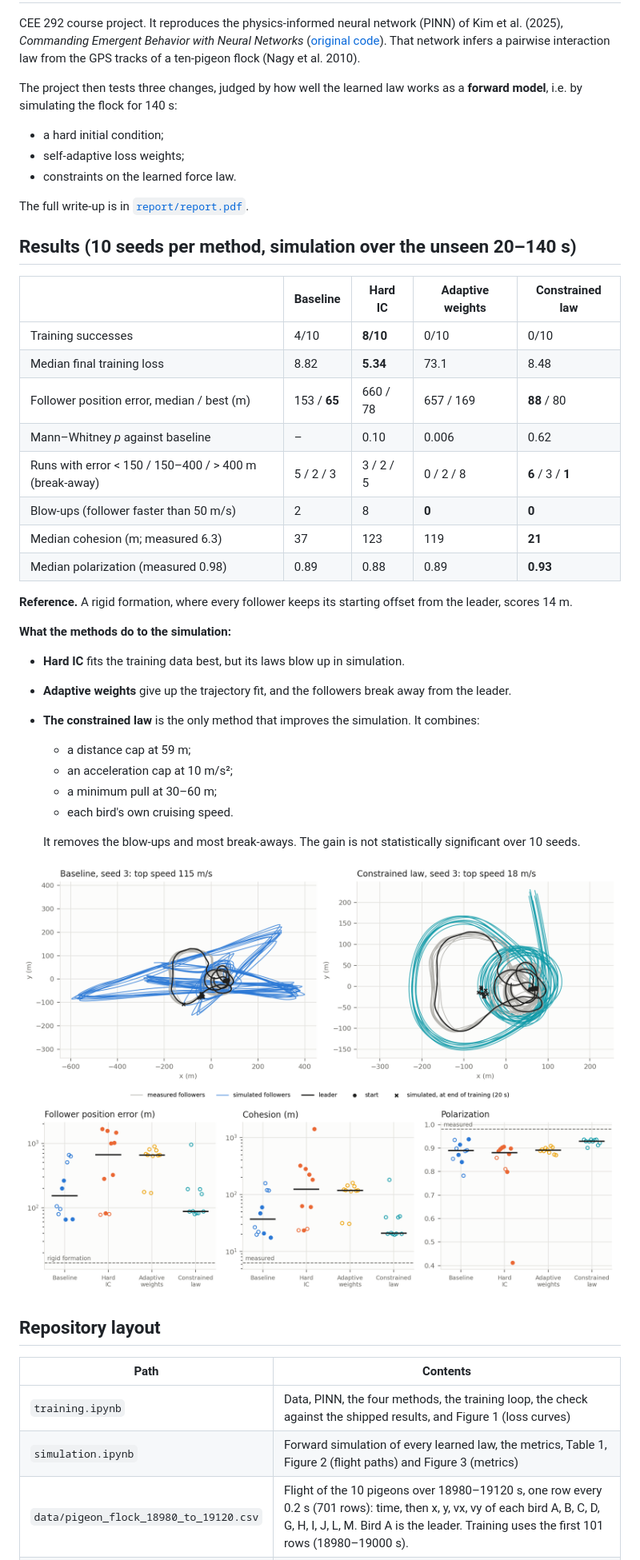
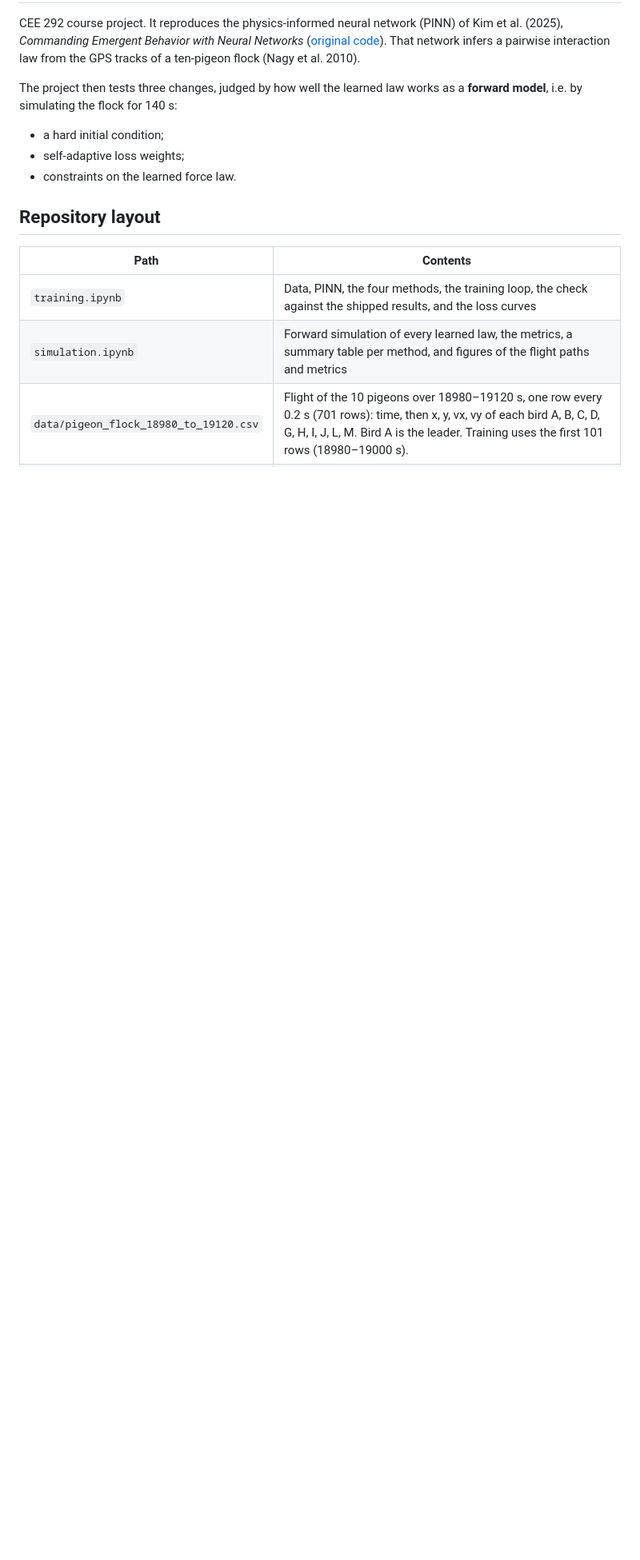
Before and after one commit to ParameciumYan/CEE-292-PINN-Project---Enhancing-PINN-for-Pigeon-Flock-Interaction-Laws, a Markdown page: README.md, the part around one of its changes. Shown at 80% size. Drawn GitHub-style; pictures changed too: figures/metrics.png; blank space fills up the shorter version.

Commit message:
Remove report folder, README results section and training success test
The notebooks no longer apply the success thresholds (force < 5, position
MSE < 1); the success column is dropped from learned_coefficients.csv and
the figures and summary tables no longer use it. Notebooks re-executed.

Co-Authored-By: Claude Opus 5.5 <noreply@anthropic.com>

```diff
--- a/README.md
+++ b/README.md
@@ -9,41 +9,10 @@ The project then tests three changes, judged by how well the learned law works a
 - self-adaptive loss weights;
 - constraints on the learned force law.
 
-The full write-up is in [`report/report.pdf`](report/report.pdf).
-
-## Results (10 seeds per method, simulation over the unseen 20–140 s)
-
-| | Baseline | Hard IC | Adaptive weights | Constrained law |
-|---|---|---|---|---|
-| Training successes | 4/10 | **8/10** | 0/10 | 0/10 |
-| Median final training loss | 8.82 | **5.34** | 73.1 | 8.48 |
-| Follower position error, median / best (m) | 153 / **65** | 660 / 78 | 657 / 169 | **88** / 80 |
-| Mann–Whitney *p* against baseline | – | 0.10 | 0.006 | 0.62 |
-| Runs with error < 150 / 150–400 / > 400 m (break-away) | 5 / 2 / 3 | 3 / 2 / 5 | 0 / 2 / 8 | **6** / 3 / **1** |
-| Blow-ups (follower faster than 50 m/s) | 2 | 8 | **0** | **0** |
-| Median cohesion (m; measured 6.3) | 37 | 123 | 119 | **21** |
-| Median polarization (measured 0.98) | 0.89 | 0.88 | 0.89 | **0.93** |
-
-**Reference.** A rigid formation, where every follower keeps its starting offset from the leader, scores 14 m.
-
-**What the methods do to the simulation:**
-- **Hard IC** fits the training data best, but its laws blow up in simulation.
-- **Adaptive weights** give up the trajectory fit, and the followers break away from the leader.
-- **The constrained law** is the only method that improves the simulation. It combines:
-  - a distance cap at 59 m;
-  - an acceleration cap at 10 m/s²;
-  - a minimum pull at 30–60 m;
-  - each bird's own cruising speed.
-
-  It removes the blow-ups and most break-aways. The gain is not statistically significant over 10 seeds.
-
-![Simulated flight paths](figures/trajectories.png)
-![Simulation metrics of all runs](figures/metrics.png)
-
 ## Repository layout
 
 | Path | Contents |
 |---|---|
-| `training.ipynb` | Data, PINN, the four methods, the training loop, the check against the shipped results, and Figure 1 (loss curves) |
-| `simulation.ipynb` | Forward simulation of every learned law, the metrics, Table 1, Figure 2 (flight paths) and Figure 3 (metrics) |
+| `training.ipynb` | Data, PINN, the four methods, the training loop, the check against the shipped results, and the loss curves |
+| `simulation.ipynb` | Forward simulation of every learned law, the metrics, a summary table per method, and figures of the flight paths and metrics |
 | `data/pigeon_flock_18980_to_19120.csv` | Flight of the 10 pigeons over 18980–19120 s, one row every 0.2 s (701 rows): time, then x, y, vx, vy of each bird A, B, C, D, G, H, I, J, L, M. Bird A is the leader. Training uses the first 101 rows (18980–19000 s). |
```
Also changed, not shown: other parts of README.md (+5 -7 lines), figures/loss_curves.png, 9 other files.
